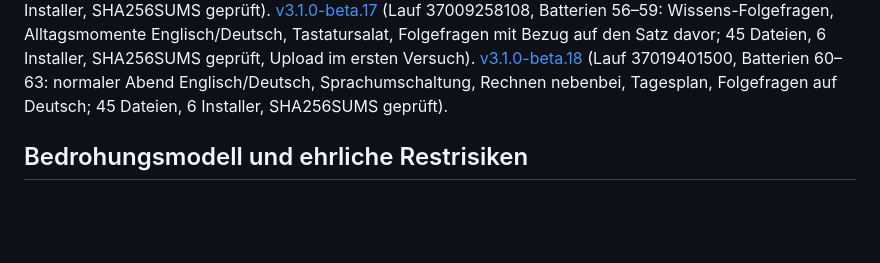
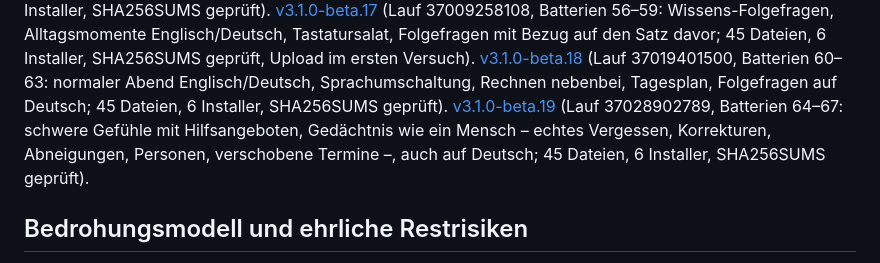
Before and after one commit to erithy25/engramm, a Markdown page: docs/SPEC_ATLAS.md, the part around the change. Drawn GitHub-style; blank space fills up the shorter version.

Commit message:
v3.1/Release: beta.19 geprüft und verlinkt (45 Dateien, 6 Installer, SHA256SUMS)
Co-Authored-By: Claude Opus 5.5 <noreply@anthropic.com>
Claude-Session: https://claude.ai/code/session_019SwnwJiHX6CTqX9UE2VxWF

```diff
--- a/docs/SPEC_ATLAS.md
+++ b/docs/SPEC_ATLAS.md
@@ -198,7 +198,9 @@ Wissens-Folgefragen, Alltagsmomente Englisch/Deutsch, Tastatursalat, Folgefragen
 6 Installer, SHA256SUMS geprüft, Upload im ersten Versuch).
 [v3.1.0-beta.18](https://github.com/erithy25/engramm/releases/tag/v3.1.0-beta.18) (Lauf 37019401500, Batterien 60–63:
 normaler Abend Englisch/Deutsch, Sprachumschaltung, Rechnen nebenbei, Tagesplan, Folgefragen auf Deutsch; 45 Dateien,
-6 Installer, SHA256SUMS geprüft).
+6 Installer, SHA256SUMS geprüft). [v3.1.0-beta.19](https://github.com/erithy25/engramm/releases/tag/v3.1.0-beta.19)
+(Lauf 37028902789, Batterien 64–67: schwere Gefühle mit Hilfsangeboten, Gedächtnis wie ein Mensch – echtes Vergessen,
+Korrekturen, Abneigungen, Personen, verschobene Termine –, auch auf Deutsch; 45 Dateien, 6 Installer, SHA256SUMS geprüft).
 
 ## Bedrohungsmodell und ehrliche Restrisiken
 
```
